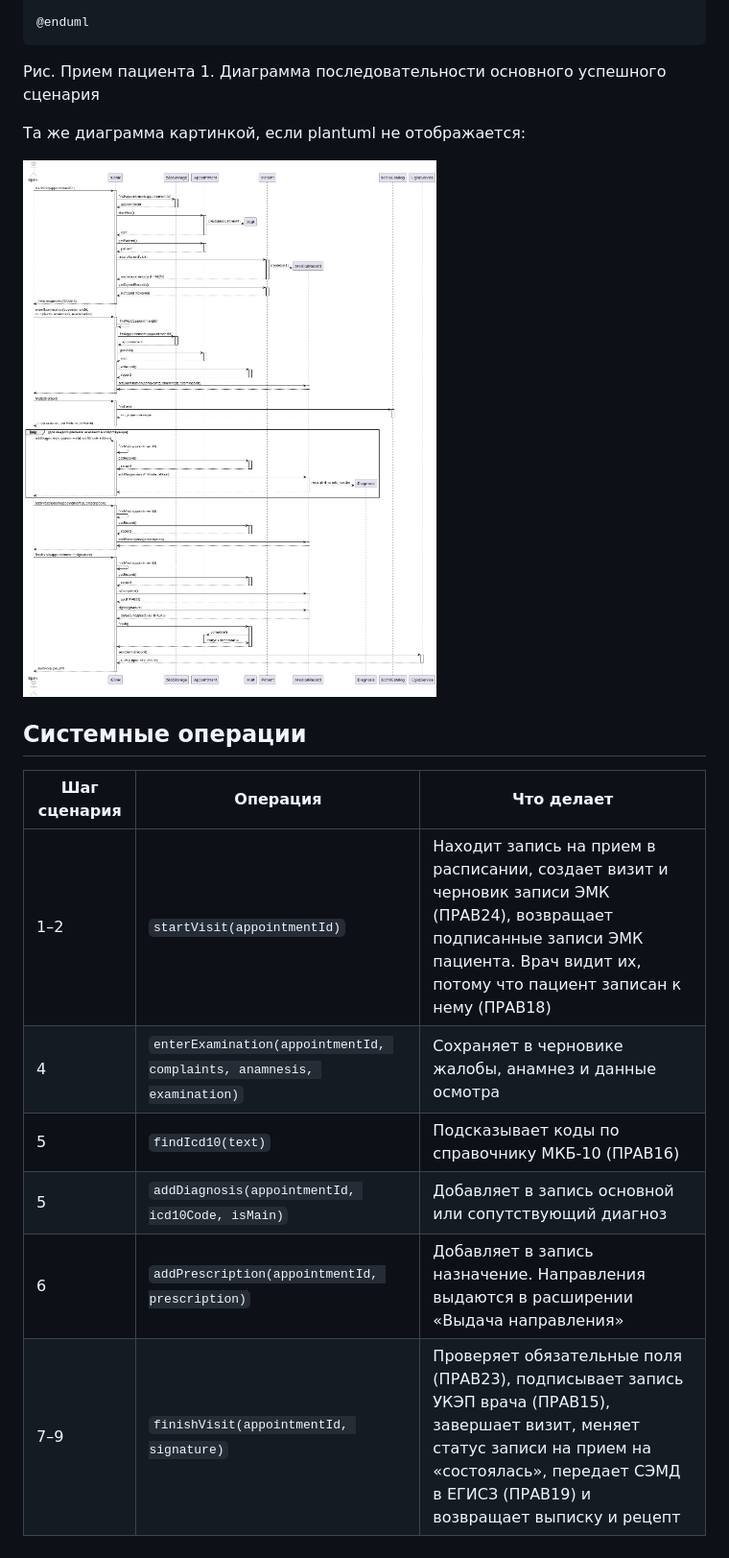
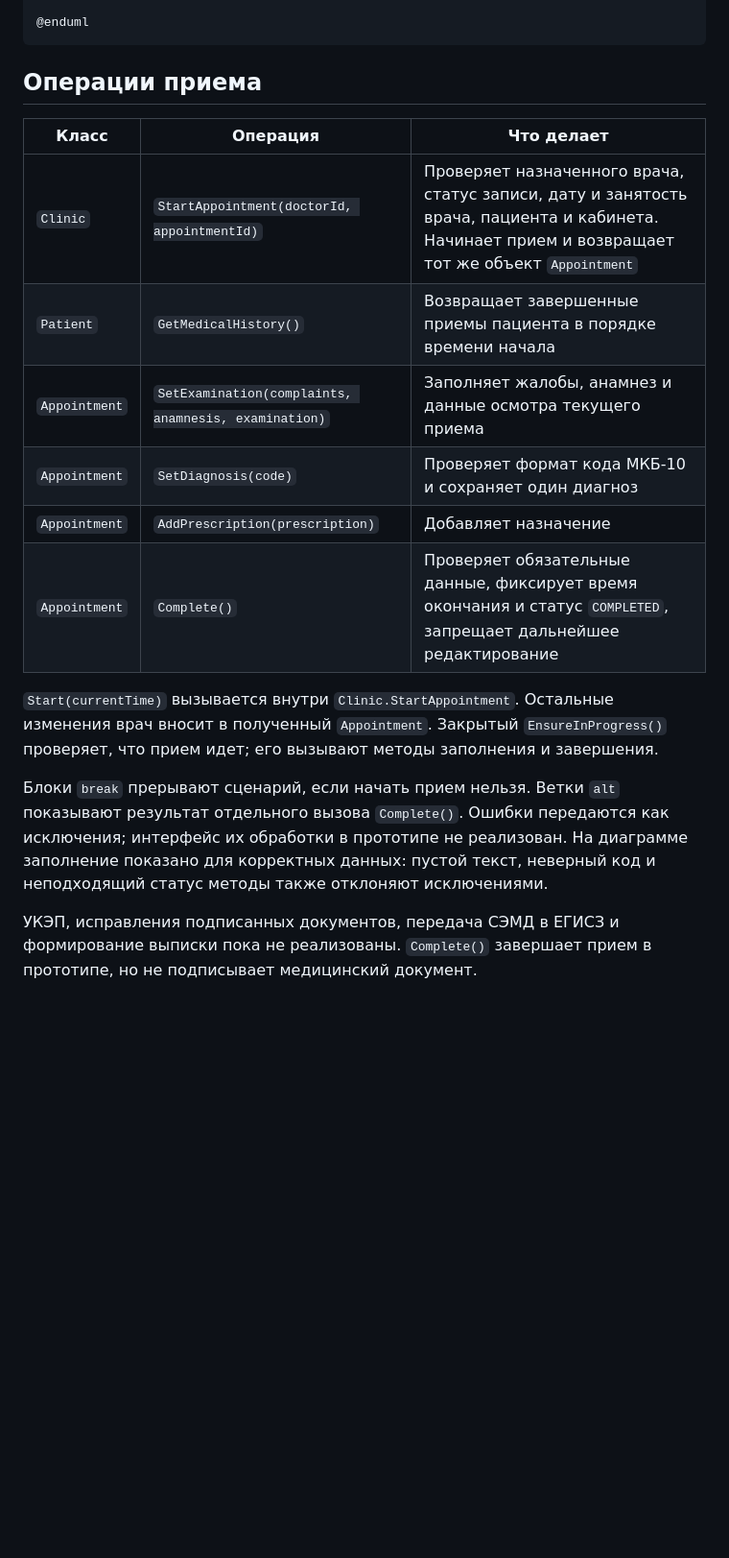
Before and after one commit to penamarth/bsbo-11-24_team3_var3_clinic, a Markdown page: Прецеденты/Прием пациента и ведение медкарты/Диаграмма последовательности Прием пациента и ведение медкарты.md, the part around one of its changes. Shown at 96% size. Drawn GitHub-style; pictures changed too: img/visit-sequence.png; blank space fills up the shorter version.

Commit message:
docs: подробная последовательность приема с проверками и отказами

````diff
--- a/Прецеденты/Прием пациента и ведение медкарты/Диаграмма последовательности Прием пациента и ведение медкарты.md
+++ b/Прецеденты/Прием пациента и ведение медкарты/Диаграмма последовательности Прием пациента и ведение медкарты.md
@@ -88,19 +111,19 @@ C --> Врач -- : выписка, рецепт
 @enduml
 ```
 
-Рис. Прием пациента 1. Диаграмма последовательности основного успешного сценария
+## Операции приема
 
-Та же диаграмма картинкой, если plantuml не отображается:
+| Класс | Операция | Что делает |
+| --- | --- | --- |
+| `Clinic` | `StartAppointment(doctorId, appointmentId)` | Проверяет назначенного врача, статус записи, дату и занятость врача, пациента и кабинета. Начинает прием и возвращает тот же объект `Appointment` |
+| `Patient` | `GetMedicalHistory()` | Возвращает завершенные приемы пациента в порядке времени начала |
+| `Appointment` | `SetExamination(complaints, anamnesis, examination)` | Заполняет жалобы, анамнез и данные осмотра текущего приема |
+| `Appointment` | `SetDiagnosis(code)` | Проверяет формат кода МКБ-10 и сохраняет один диагноз |
+| `Appointment` | `AddPrescription(prescription)` | Добавляет назначение |
+| `Appointment` | `Complete()` | Проверяет обязательные данные, фиксирует время окончания и статус `COMPLETED`, запрещает дальнейшее редактирование |
 
-![Рис. Прием пациента 1](../../img/visit-sequence.png)
+`Start(currentTime)` вызывается внутри `Clinic.StartAppointment`. Остальные изменения врач вносит в полученный `Appointment`. Закрытый `EnsureInProgress()` проверяет, что прием идет; его вызывают методы заполнения и завершения.
 
-## Системные операции
+Блоки `break` прерывают сценарий, если начать прием нельзя. Ветки `alt` показывают результат отдельного вызова `Complete()`. Ошибки передаются как исключения; интерфейс их обработки в прототипе не реализован. На диаграмме заполнение показано для корректных данных: пустой текст, неверный код и неподходящий статус методы также отклоняют исключениями.
 
-| Шаг сценария | Операция | Что делает |
-| --- | --- | --- |
-| 1–2 | `startVisit(appointmentId)` | Находит запись на прием в расписании, создает визит и черновик записи ЭМК (ПРАВ24), возвращает подписанные записи ЭМК пациента. Врач видит их, потому что пациент записан к нему (ПРАВ18) |
-| 4 | `enterExamination(appointmentId, complaints, anamnesis, examination)` | Сохраняет в черновике жалобы, анамнез и данные осмотра |
-| 5 | `findIcd10(text)` | Подсказывает коды по справочнику МКБ-10 (ПРАВ16) |
-| 5 | `addDiagnosis(appointmentId, icd10Code, isMain)` | Добавляет в запись основной или сопутствующий диагноз |
-| 6 | `addPrescription(appointmentId, prescription)` | Добавляет в запись назначение. Направления выдаются в расширении «Выдача направления» |
-| 7–9 | `finishVisit(appointmentId, signature)` | Проверяет обязательные поля (ПРАВ23), подписывает запись УКЭП врача (ПРАВ15), завершает визит, меняет статус записи на прием на «состоялась», передает СЭМД в ЕГИСЗ (ПРАВ19) и возвращает выписку и рецепт |
+УКЭП, исправления подписанных документов, передача СЭМД в ЕГИСЗ и формирование выписки пока не реализованы. `Complete()` завершает прием в прототипе, но не подписывает медицинский документ.
````
Also changed, not shown: other parts of Прецеденты/Прием пациента и ведение медкарты/Диаграмма последовательности Прием пациента и ведение медкарты.md (+93 -70 lines).
